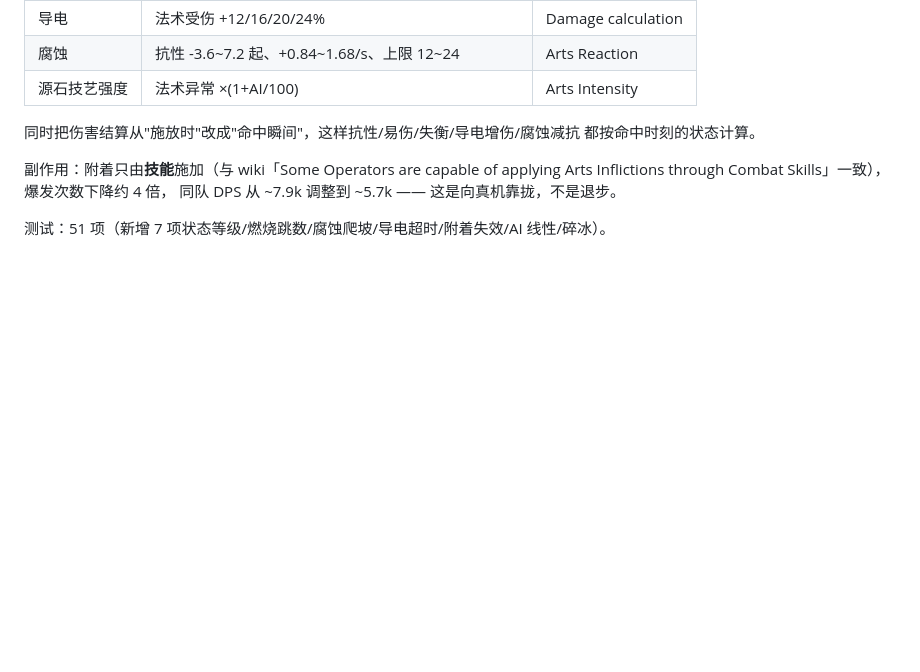
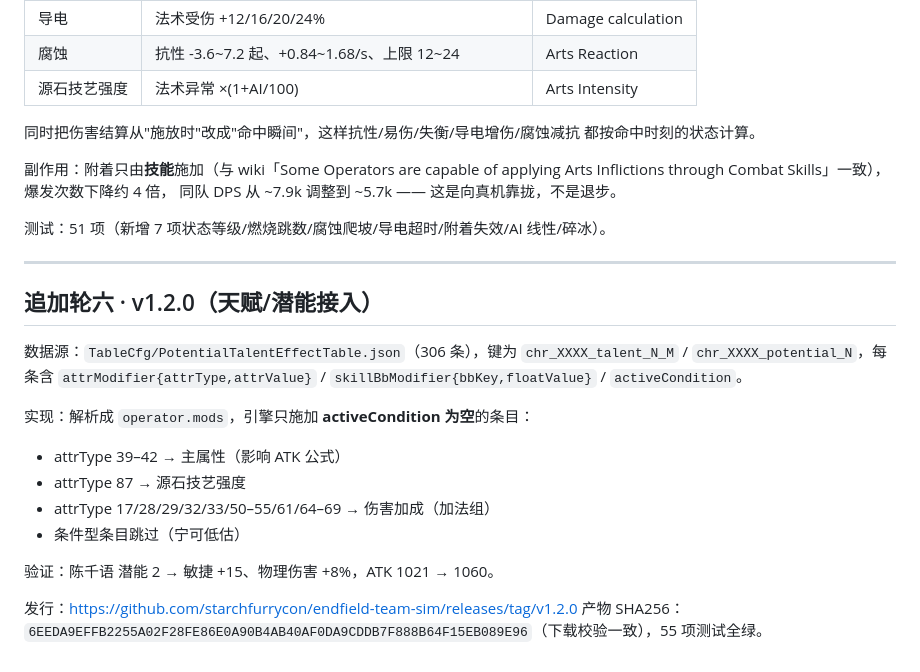
Before and after one commit to starchfurrycon/endfield-team-sim, a Markdown page: docs/03-进展.md, the part around the change. Drawn GitHub-style; blank space fills up the shorter version.

Commit message:
docs: v1.2.0 记录

```diff
--- a/docs/03-进展.md
+++ b/docs/03-进展.md
@@ -408,3 +408,22 @@ Arts Inflictions through Combat Skills」一致），爆发次数下降约 4 倍
 同队 DPS 从 ~7.9k 调整到 ~5.7k —— 这是向真机靠拢，不是退步。
 
 测试：51 项（新增 7 项状态等级/燃烧跳数/腐蚀爬坡/导电超时/附着失效/AI 线性/碎冰）。
+
+---
+
+## 追加轮六 · v1.2.0（天赋/潜能接入）
+
+数据源：`TableCfg/PotentialTalentEffectTable.json`（306 条），键为
+`chr_XXXX_talent_N_M` / `chr_XXXX_potential_N`，每条含
+`attrModifier{attrType,attrValue}` / `skillBbModifier{bbKey,floatValue}` / `activeCondition`。
+
+实现：解析成 `operator.mods`，引擎只施加 **activeCondition 为空**的条目：
+- attrType 39–42 → 主属性（影响 ATK 公式）
+- attrType 87 → 源石技艺强度
+- attrType 17/28/29/32/33/50–55/61/64–69 → 伤害加成（加法组）
+- 条件型条目跳过（宁可低估）
+
+验证：陈千语 潜能 2 → 敏捷 +15、物理伤害 +8%，ATK 1021 → 1060。
+
+发行：https://github.com/starchfurrycon/endfield-team-sim/releases/tag/v1.2.0
+产物 SHA256：`6EEDA9EFFB2255A02F28FE86E0A90B4AB40AF0DA9CDDB7F888B64F15EB089E96`（下载校验一致），55 项测试全绿。
```
